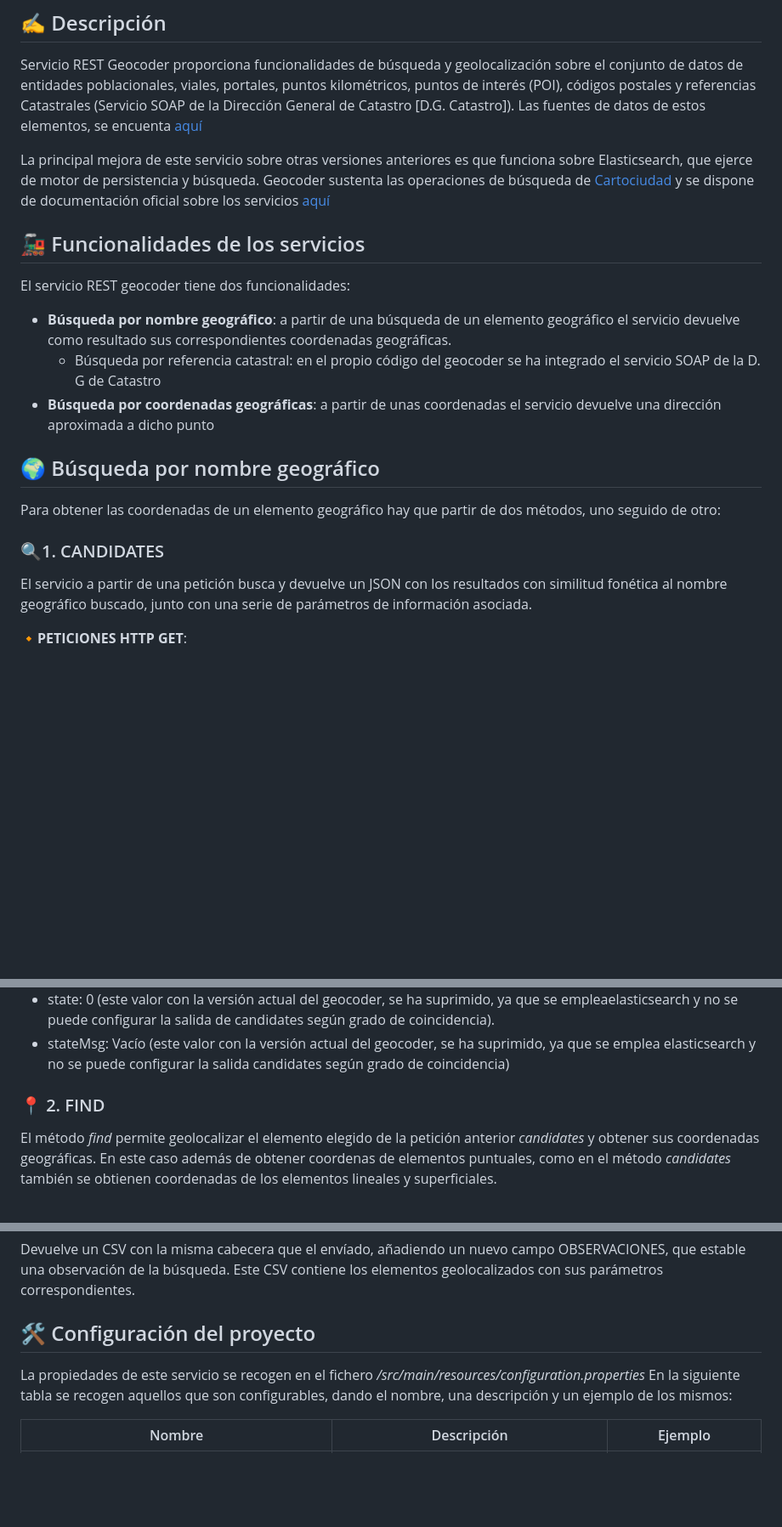
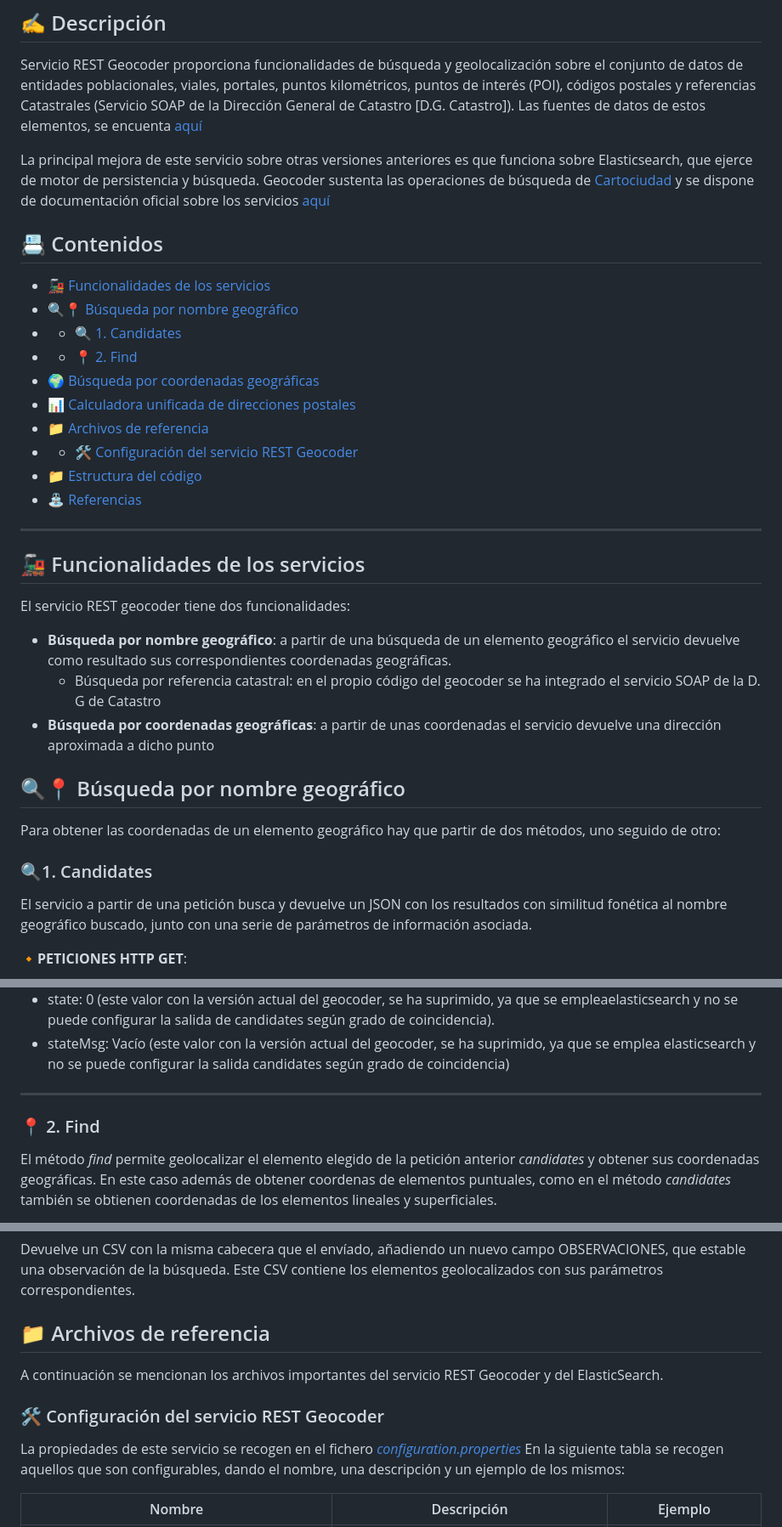
Before and after one commit to IDEESpain/Cartociudad, a Markdown page: README.md, 3 parts joined by grey strips. Shown at 85% size. GitHub-like rendering; blank space fills up the shorter version.

```diff
--- a/README.md
+++ b/README.md
@@ -5,16 +5,32 @@ Servicio REST Geocoder proporciona funcionalidades de búsqueda y geolocalizaci
 La principal mejora de este servicio sobre otras versiones anteriores es que funciona sobre Elasticsearch, que ejerce de motor de persistencia y búsqueda.
 Geocoder sustenta las operaciones de búsqueda de [Cartociudad](https://www.cartociudad.es) y se dispone de documentación oficial sobre los servicios [aquí](https://www.idee.es/resources/documentos/Cartociudad/CartoCiudad_ServiciosWeb.pdf)
 
+
+## 📇 Contenidos <a name="contenidos"></a>
+
+* 🚂 [Funcionalidades de los servicios](#-funcionalidades-de-los-servicios)
+* 🔍📍 [Búsqueda por nombre geográfico](#-búsqueda-por-nombre-geográfico)
+* *  🔍 [1. Candidates](#1-candidates)
+* *  📍 [2. Find](#-2-find)
+* 🌍 [Búsqueda por coordenadas geográficas](#-búsqueda-por-coordenadas-geográficas)
+* 📊 [Calculadora unificada de direcciones postales](#-calculadora-unificada-de-direcciones-postales)
+* 📁 [Archivos de referencia](#--archivos-de-referencia)
+* * 🛠️ [Configuración del servicio REST Geocoder](#️-configuración-del-servicio-rest-geocoder)
+* 📁 [Estructura del código](#estructura)
+* ⛲️ [Referencias](#referencias)
+
+---
+
 ## 🚂 Funcionalidades de los servicios
 El servicio REST geocoder tiene dos funcionalidades:
 - **Búsqueda por nombre geográfico**: a partir de una búsqueda de un elemento geográfico el servicio devuelve como resultado sus correspondientes coordenadas geográficas.
   - Búsqueda por referencia catastral: en el propio código del geocoder se ha integrado el servicio SOAP de la D. G de Catastro
 - **Búsqueda por coordenadas geográficas**: a partir de unas coordenadas el servicio devuelve una dirección aproximada a dicho punto
 
-## 🌍 Búsqueda por nombre geográfico
+## 🔍📍 Búsqueda por nombre geográfico
 Para obtener las coordenadas de un elemento geográfico hay que partir de dos métodos, uno seguido de otro:
 
-### 🔍1. CANDIDATES
+### 🔍1. Candidates
 El servicio a partir de una petición busca y devuelve un JSON con los resultados con similitud fonética al nombre geográfico buscado, junto con una serie de parámetros de información asociada.
 
 🔸**PETICIONES HTTP GET**:
@@ -101,8 +117,9 @@ El servicio devuelve un fichero JSON con los resultados más parecidos fonética
 - geom: no disponible con esta petición.
 - state: 0 (este valor con la versión actual del geocoder, se ha suprimido, ya que se empleaelasticsearch y no se puede configurar la salida de candidates según grado de coincidencia).
 - stateMsg: Vacío (este valor con la versión actual del geocoder, se ha suprimido, ya que se emplea elasticsearch y no se puede configurar la salida candidates según grado de coincidencia)
+---
+### 📍 2. Find
 
-### 📍 2. FIND
 El método *find* permite geolocalizar el elemento elegido de la petición anterior *candidates* y obtener sus coordenadas geográficas. En este caso además de obtener coordenas de elementos puntuales, como en el método *candidates* también se obtienen coordenadas de los elementos lineales y superficiales.
 
 🔸**PETICIONES HTTP GET**:
@@ -161,8 +178,11 @@ Envío de un CSV con los elementos a solicitar para su geolocalización.
 
 Devuelve un CSV con la misma cabecera que el envíado, añadiendo un nuevo campo OBSERVACIONES, que estable una observación de la búsqueda. Este CSV contiene los elementos geolocalizados con sus parámetros correspondientes.
 
-## 🛠️ Configuración del proyecto
-La propiedades de este servicio se recogen en el fichero */src/main/resources/configuration.properties*
+## 📁  Archivos de referencia
+A continuación se mencionan los archivos importantes del servicio REST Geocoder y del ElasticSearch.
+
+### 🛠️ Configuración del servicio REST Geocoder
+La propiedades de este servicio se recogen en el fichero [*configuration.properties*](https://github.com/IDEESpain/Cartociudad/tree/develop/src/main/resources)
 En la siguiente tabla se recogen aquellos que son configurables, dando el nombre, una descripción y un ejemplo de los mismos:
 
 | Nombre | Descripción | Ejemplo |
```
Also changed, not shown: other parts of README.md (+1 -1 lines).
